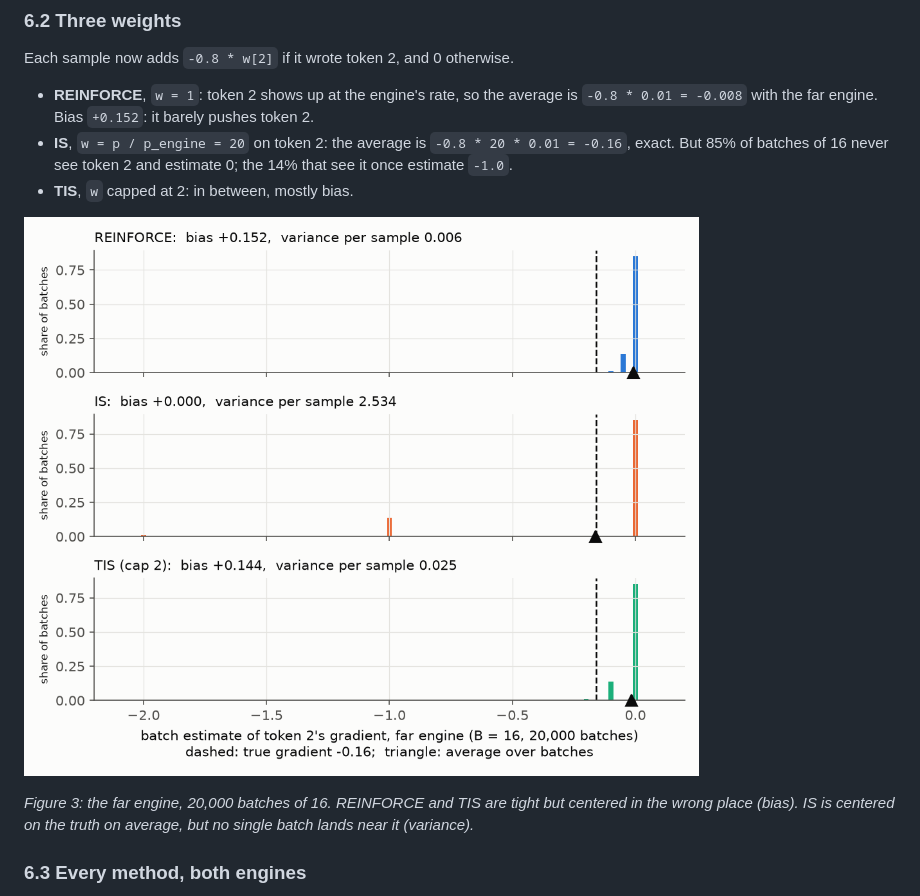
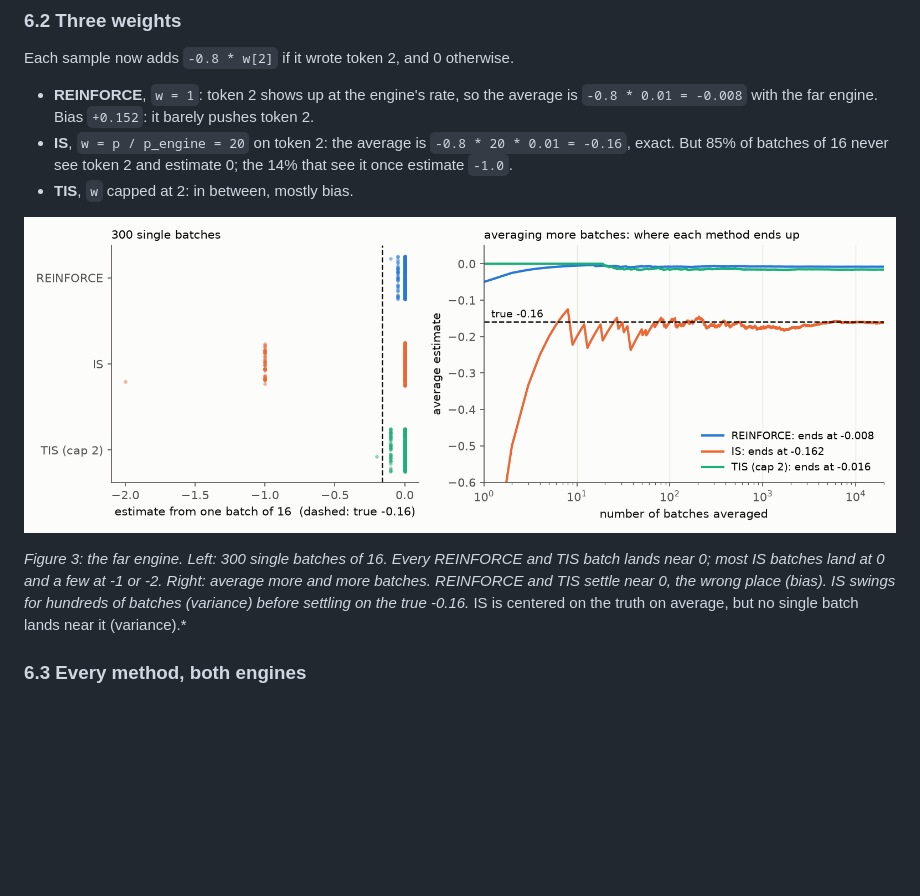
Before and after one commit to dzorlu/research-collections, a Markdown page: rl-corrections/bias_variance.md, the part around the change. Rendered like a GitHub page; pictures changed too: rl-corrections/figs/bv_weights_far.png; blank space fills up the shorter version.

Commit message:
bias_variance: redo Figure 3 as single batches plus running average
Co-Authored-By: Claude Opus 5.5 <noreply@anthropic.com>

```diff
--- a/rl-corrections/bias_variance.md
+++ b/rl-corrections/bias_variance.md
@@ -154,7 +154,9 @@ Each sample now adds `-0.8 * w[2]` if it wrote token 2, and 0 otherwise.
 
 ![weights](figs/bv_weights_far.png)
 
-*Figure 3: the far engine, 20,000 batches of 16. REINFORCE and TIS are tight but centered in the wrong place (bias).
+*Figure 3: the far engine. Left: 300 single batches of 16. Every REINFORCE and TIS batch lands near 0; most IS batches
+land at 0 and a few at -1 or -2. Right: average more and more batches. REINFORCE and TIS settle near 0, the wrong
+place (bias). IS swings for hundreds of batches (variance) before settling on the true -0.16.*
 IS is centered on the truth on average, but no single batch lands near it (variance).*
 
 ### 6.3 Every method, both engines
```
Also changed, not shown: 1 other file.
